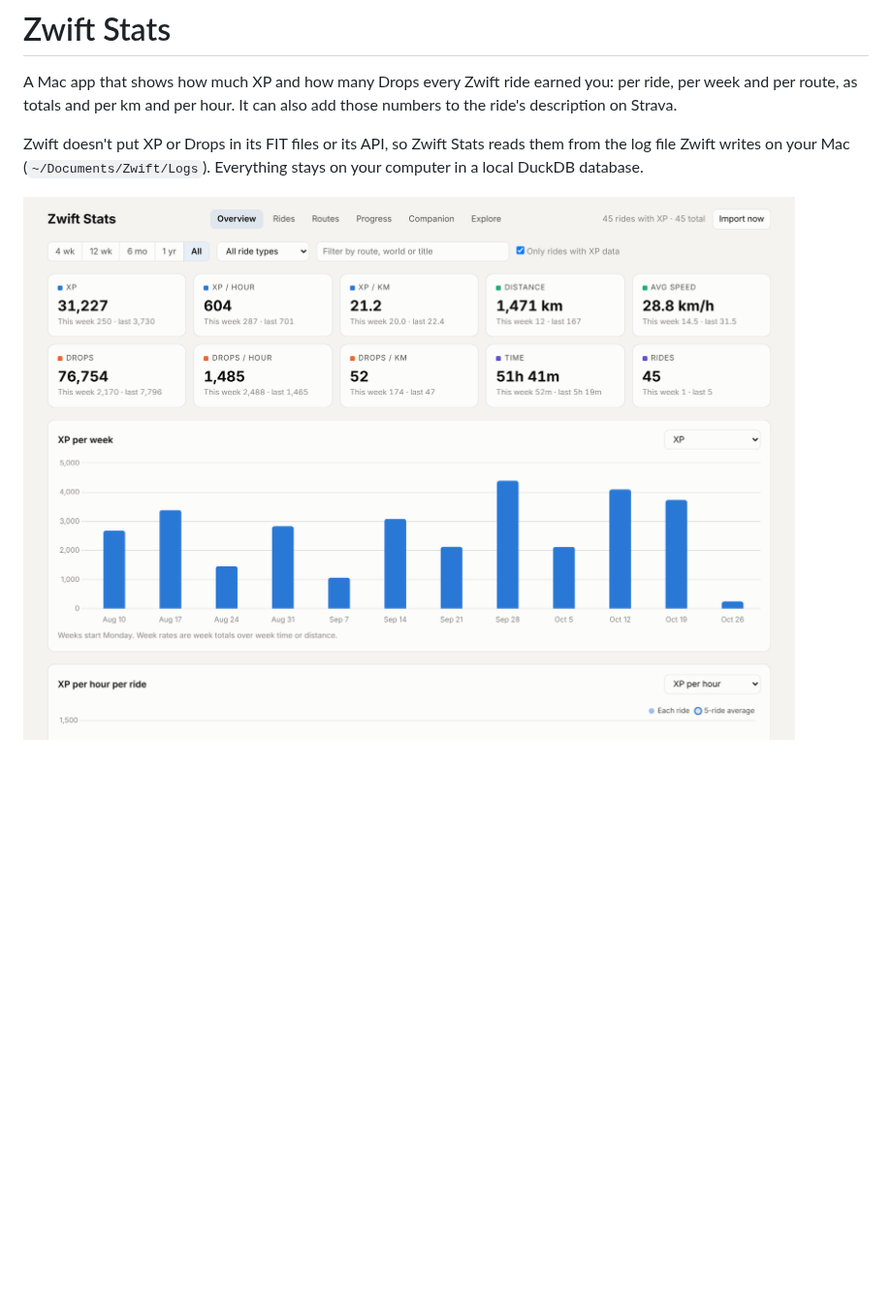
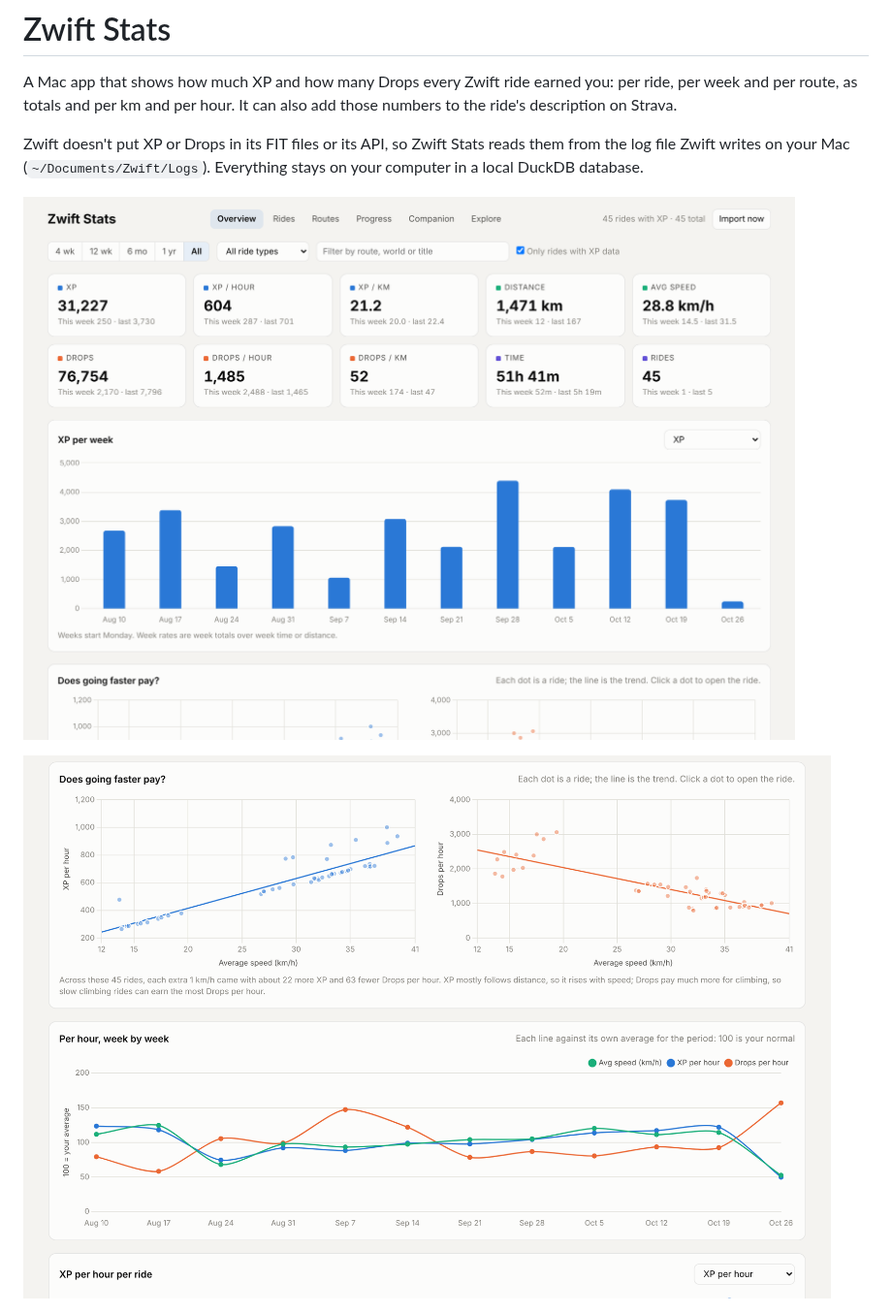
Before and after one commit to blairj09/zwift-stats, a Markdown page: README.md, the part around the change. Shown at 97% size. Drawn GitHub-style; pictures changed too: docs/screenshots/overview.png, docs/screenshots/per-hour.png (added); blank space fills up the shorter version.

```diff
--- a/README.md
+++ b/README.md
@@ -5,6 +5,8 @@ A Mac app that shows how much XP and how many Drops every Zwift ride earned you:
 Zwift doesn't put XP or Drops in its FIT files or its API, so Zwift Stats reads them from the log file Zwift writes on your Mac (`~/Documents/Zwift/Logs`). Everything stays on your computer in a local DuckDB database.
 
 ![Zwift Stats overview: XP and Drops totals and rates, and XP per week](docs/screenshots/overview.png)
+
+![Speed against XP and Drops per hour for each ride, and the three per-hour rates week by week](docs/screenshots/per-hour.png)
 
 ![The Rides tab: XP, Drops and their per-hour and per-km rates for every ride](docs/screenshots/rides.png)
 
```
Also changed, not shown: 1 other file.
